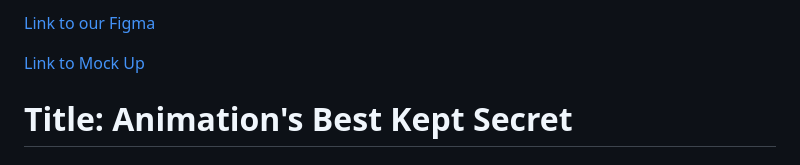
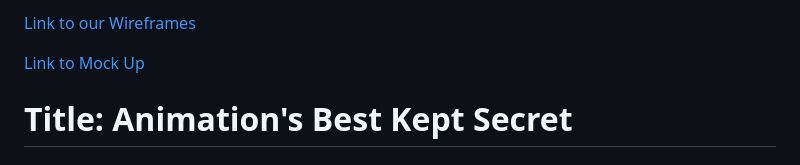
Before and after one commit to alexis-s-pinon/animations-best-kept-secret, a Markdown page: README.md, the part around the change. Rendered like a GitHub page.

```diff
--- a/README.md
+++ b/README.md
@@ -1,4 +1,4 @@
-[Link to our Figma](https://www.figma.com/proto/f6uzU0Ay6SpIpcVASCHDKR/Untitled?node-id=1-2&p=f&t=38E4WpoAFC9RfYhJ-0&scaling=min-zoom&content-scaling=fixed&page-id=0%3A1)
+[Link to our Wireframes](https://www.figma.com/proto/f6uzU0Ay6SpIpcVASCHDKR/Untitled?node-id=1-2&p=f&t=38E4WpoAFC9RfYhJ-0&scaling=min-zoom&content-scaling=fixed&page-id=0%3A1)
 
 [Link to Mock Up](https://www.figma.com/proto/f6uzU0Ay6SpIpcVASCHDKR/CIS-3610--Project?node-id=76-363&p=f&t=U7wUJicuehqmRkuW-1&scaling=min-zoom&content-scaling=fixed&page-id=0%3A1&starting-point-node-id=76%3A363)
 
```
